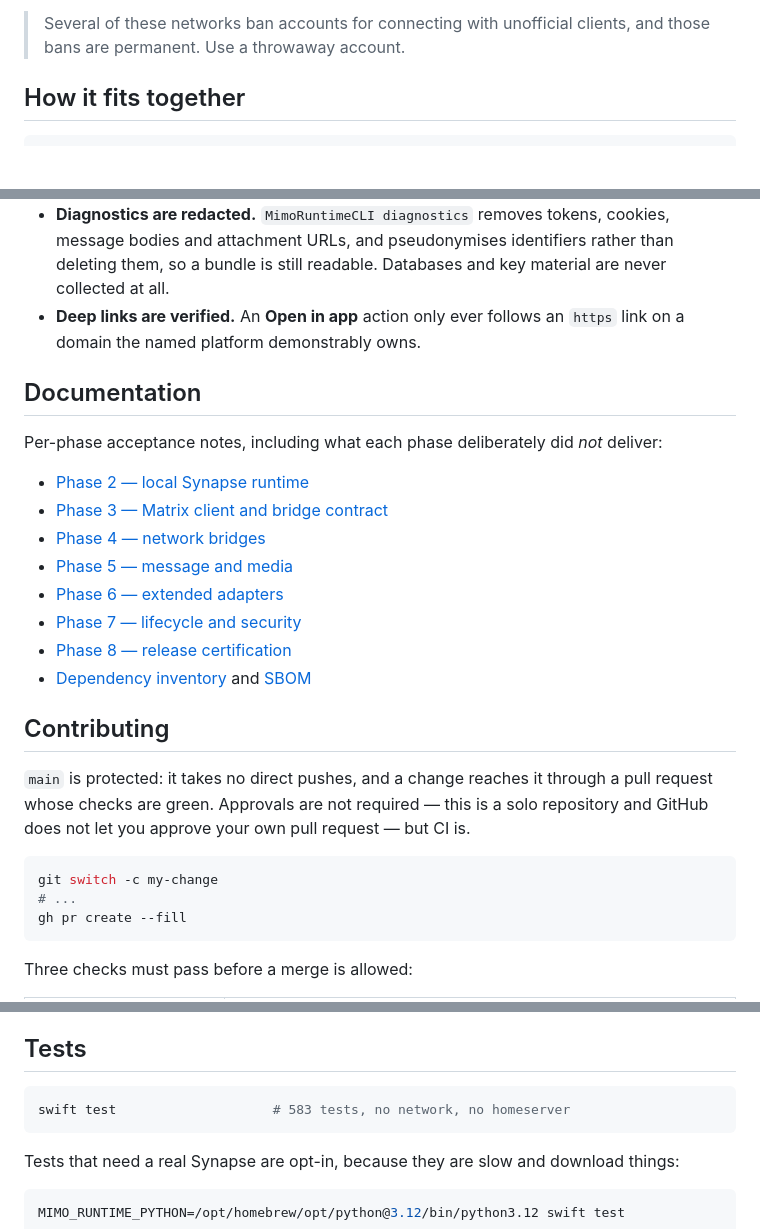
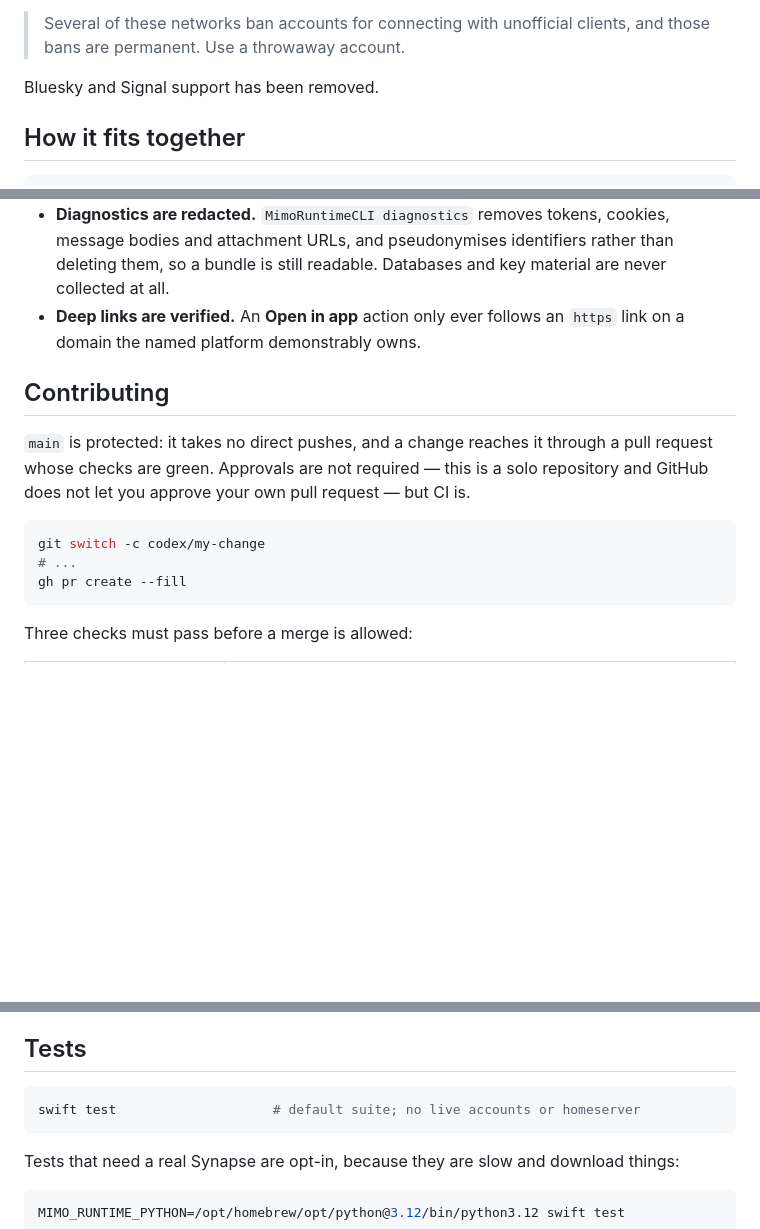
Before and after one commit to Tsha0/InboxPlus, a Markdown page: README.md, 3 parts joined by grey strips. Drawn GitHub-style; blank space fills up the shorter version.

````diff
--- a/README.md
+++ b/README.md
@@ -150,6 +157,8 @@ a profile that already runs one keeps attributing its conversations correctly.
 
 > Several of these networks ban accounts for connecting with unofficial clients, and those bans are
 > permanent. Use a throwaway account.
+
+Bluesky and Signal support has been removed.
 
 ## How it fits together
 
@@ -207,19 +216,6 @@ remove       stop and remove exactly one profile, after confirmation
 - **Deep links are verified.** An **Open in app** action only ever follows an `https` link on a
   domain the named platform demonstrably owns.
 
-## Documentation
-
-Per-phase acceptance notes, including what each phase deliberately did *not* deliver:
-
-- [Phase 2 — local Synapse runtime](docs/testing/phase-2-runtime-acceptance.md)
-- [Phase 3 — Matrix client and bridge contract](docs/testing/phase-3-matrix-acceptance.md)
-- [Phase 4 — network bridges](docs/testing/phase-4-bridge-acceptance.md)
-- [Phase 5 — message and media](docs/testing/phase-5-media-acceptance.md)
-- [Phase 6 — extended adapters](docs/testing/phase-6-extended-adapters.md)
-- [Phase 7 — lifecycle and security](docs/testing/phase-7-lifecycle-and-security.md)
-- [Phase 8 — release certification](docs/testing/phase-8-release-certification.md)
-- [Dependency inventory](docs/dependencies.md) and [SBOM](docs/sbom.cdx.json)
-
 ## Contributing
 
 `main` is protected: it takes no direct pushes, and a change reaches it through a pull request whose
@@ -227,7 +223,7 @@ checks are green. Approvals are not required — this is a solo repository and G
 you approve your own pull request — but CI is.
 
 ```bash
-git switch -c my-change
+git switch -c codex/my-change
 # ...
 gh pr create --fill
 ```
@@ -256,7 +252,7 @@ one into a false failure.
 ## Tests
 
 ```bash
-swift test                    # 583 tests, no network, no homeserver
+swift test                    # default suite; no live accounts or homeserver
 ```
 
 Tests that need a real Synapse are opt-in, because they are slow and download things:
````
Also changed, not shown: other parts of README.md (+23 -16 lines).
